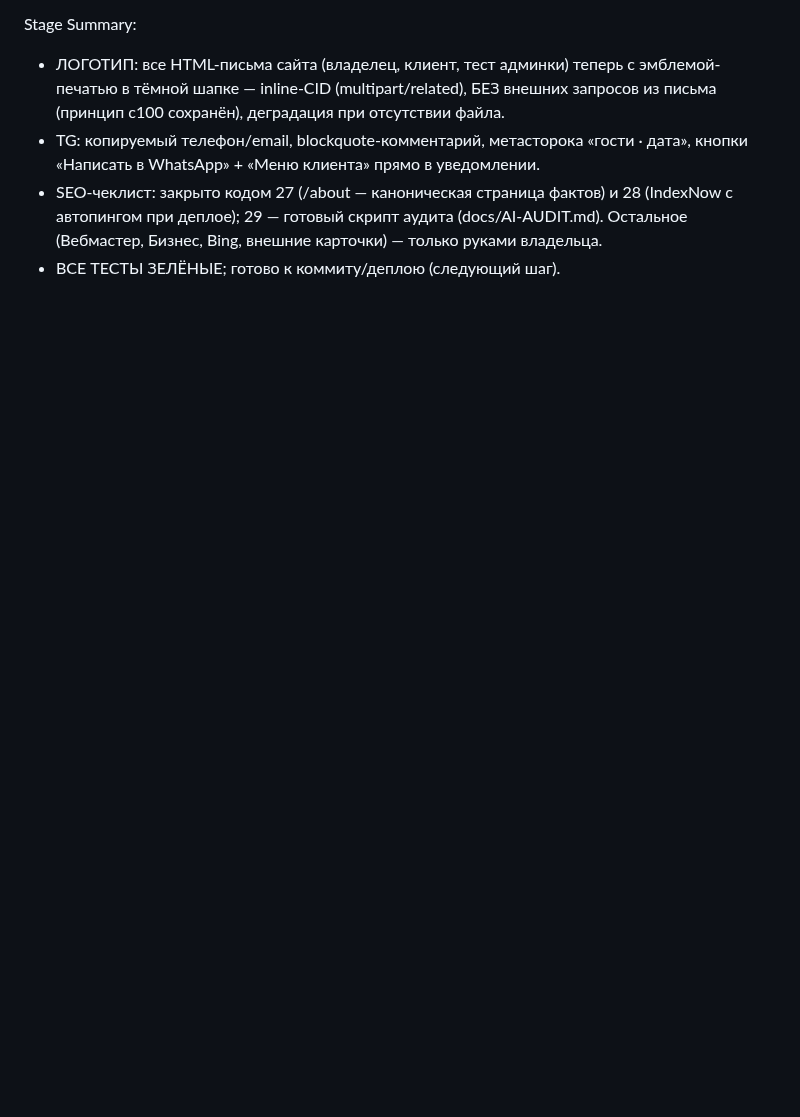
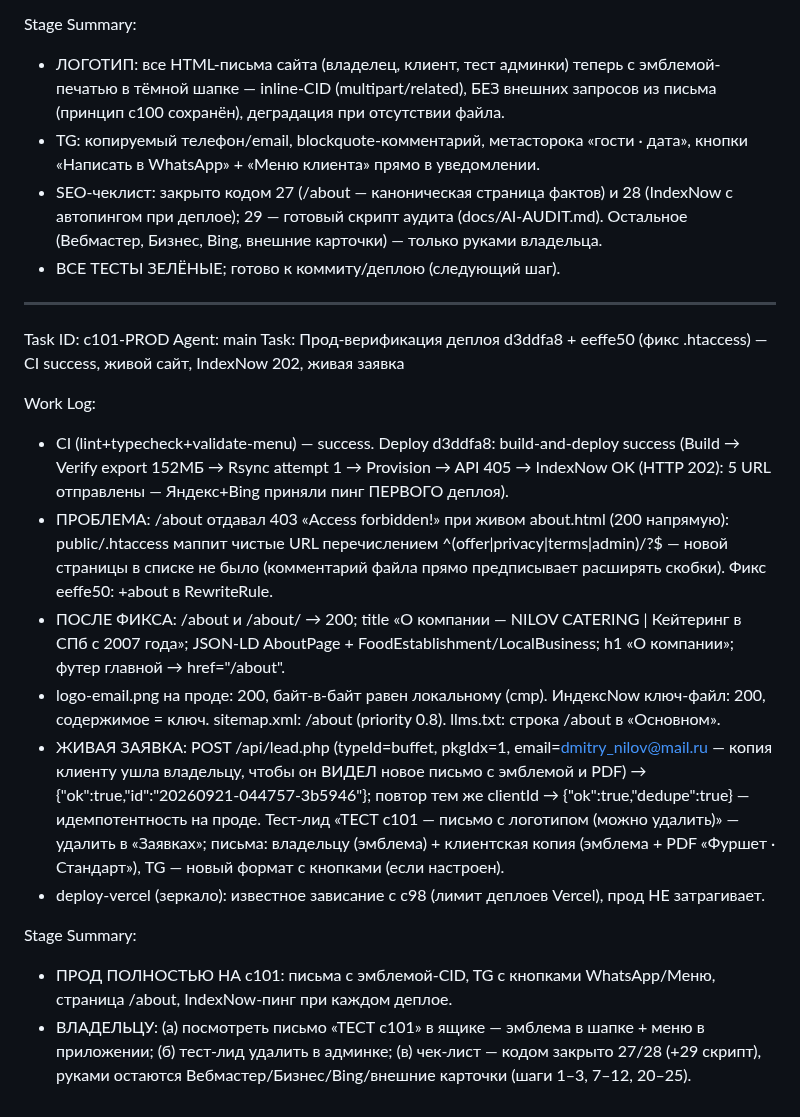
Before and after one commit to 9xj89gzrtw-hue/newsite, a Markdown page: worklog.md, the part around the change. Rendered like a GitHub page; blank space fills up the shorter version.

Commit message:
docs(c101): worklog — прод-верификация (IndexNow 202, /about 200 после htaccess-фикса eeffe50, живая заявка-тест)

```diff
--- a/worklog.md
+++ b/worklog.md
@@ -449,3 +449,20 @@ Stage Summary:
 - TG: копируемый телефон/email, blockquote-комментарий, метасторока «гости · дата», кнопки «Написать в WhatsApp» + «Меню клиента» прямо в уведомлении.
 - SEO-чеклист: закрыто кодом 27 (/about — каноническая страница фактов) и 28 (IndexNow с автопингом при деплое); 29 — готовый скрипт аудита (docs/AI-AUDIT.md). Остальное (Вебмастер, Бизнес, Bing, внешние карточки) — только руками владельца.
 - ВСЕ ТЕСТЫ ЗЕЛЁНЫЕ; готово к коммиту/деплою (следующий шаг).
+
+---
+Task ID: c101-PROD
+Agent: main
+Task: Прод-верификация деплоя d3ddfa8 + eeffe50 (фикс .htaccess) — CI success, живой сайт, IndexNow 202, живая заявка
+
+Work Log:
+- CI (lint+typecheck+validate-menu) — success. Deploy d3ddfa8: build-and-deploy success (Build → Verify export 152МБ → Rsync attempt 1 → Provision → API 405 → IndexNow OK (HTTP 202): 5 URL отправлены — Яндекс+Bing приняли пинг ПЕРВОГО деплоя).
+- ПРОБЛЕМА: /about отдавал 403 «Access forbidden!» при живом about.html (200 напрямую): public/.htaccess маппит чистые URL перечислением ^(offer|privacy|terms|admin)/?$ — новой страницы в списке не было (комментарий файла прямо предписывает расширять скобки). Фикс eeffe50: +about в RewriteRule.
+- ПОСЛЕ ФИКСА: /about и /about/ → 200; title «О компании — NILOV CATERING | Кейтеринг в СПб с 2007 года»; JSON-LD AboutPage + FoodEstablishment/LocalBusiness; h1 «О компании»; футер главной → href="/about".
+- logo-email.png на проде: 200, байт-в-байт равен локальному (cmp). ИндексNow ключ-файл: 200, содержимое = ключ. sitemap.xml: /about (priority 0.8). llms.txt: строка /about в «Основном».
+- ЖИВАЯ ЗАЯВКА: POST /api/lead.php (typeId=buffet, pkgIdx=1, email=dmitry_nilov@mail.ru — копия клиенту ушла владельцу, чтобы он ВИДЕЛ новое письмо с эмблемой и PDF) → {"ok":true,"id":"20260921-044757-3b5946"}; повтор тем же clientId → {"ok":true,"dedupe":true} — идемпотентность на проде. Тест-лид «ТЕСТ c101 — письмо с логотипом (можно удалить)» — удалить в «Заявках»; письма: владельцу (эмблема) + клиентская копия (эмблема + PDF «Фуршет · Стандарт»), TG — новый формат с кнопками (если настроен).
+- deploy-vercel (зеркало): известное зависание с c98 (лимит деплоев Vercel), прод НЕ затрагивает.
+
+Stage Summary:
+- ПРОД ПОЛНОСТЬЮ НА c101: письма с эмблемой-CID, TG с кнопками WhatsApp/Меню, страница /about, IndexNow-пинг при каждом деплое.
+- ВЛАДЕЛЬЦУ: (а) посмотреть письмо «ТЕСТ c101» в ящике — эмблема в шапке + меню в приложении; (б) тест-лид удалить в админке; (в) чек-лист — кодом закрыто 27/28 (+29 скрипт), руками остаются Вебмастер/Бизнес/Bing/внешние карточки (шаги 1–3, 7–12, 20–25).
```
